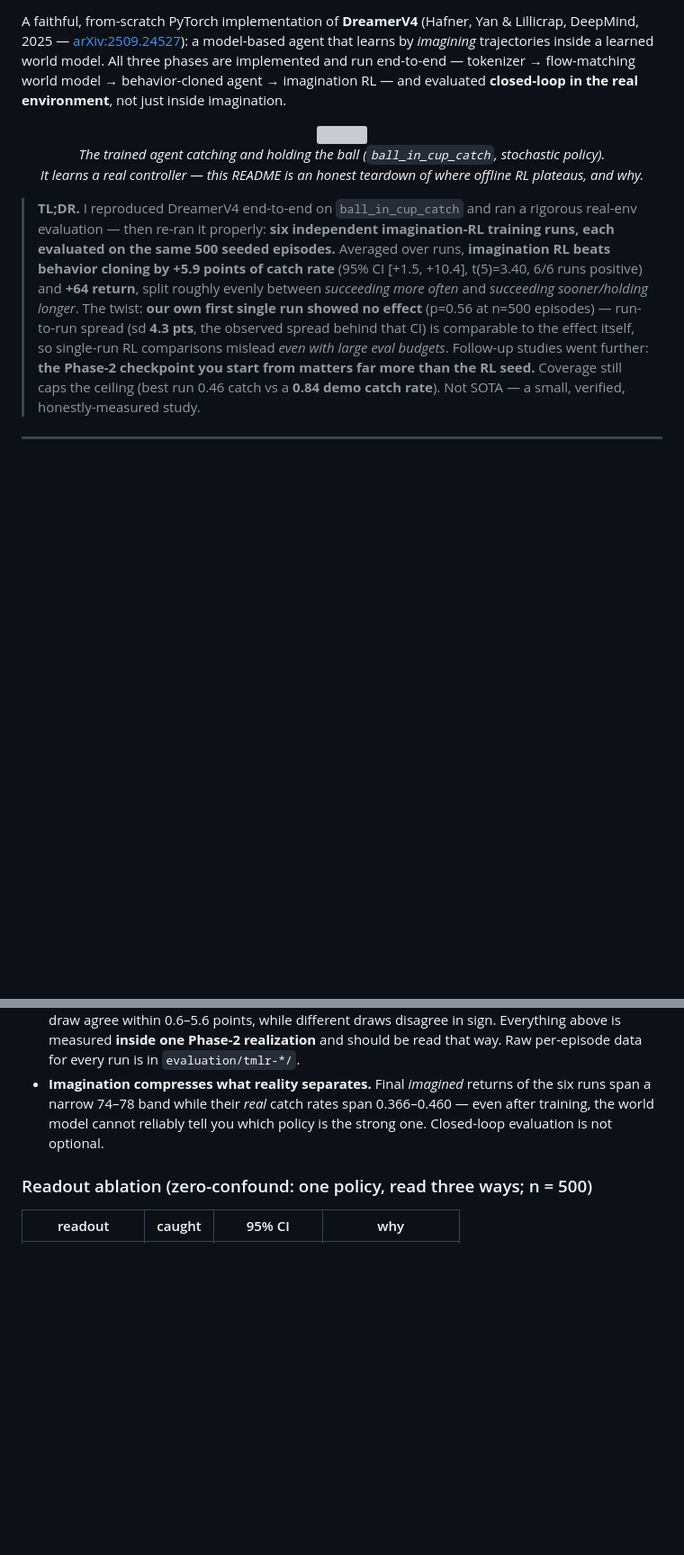
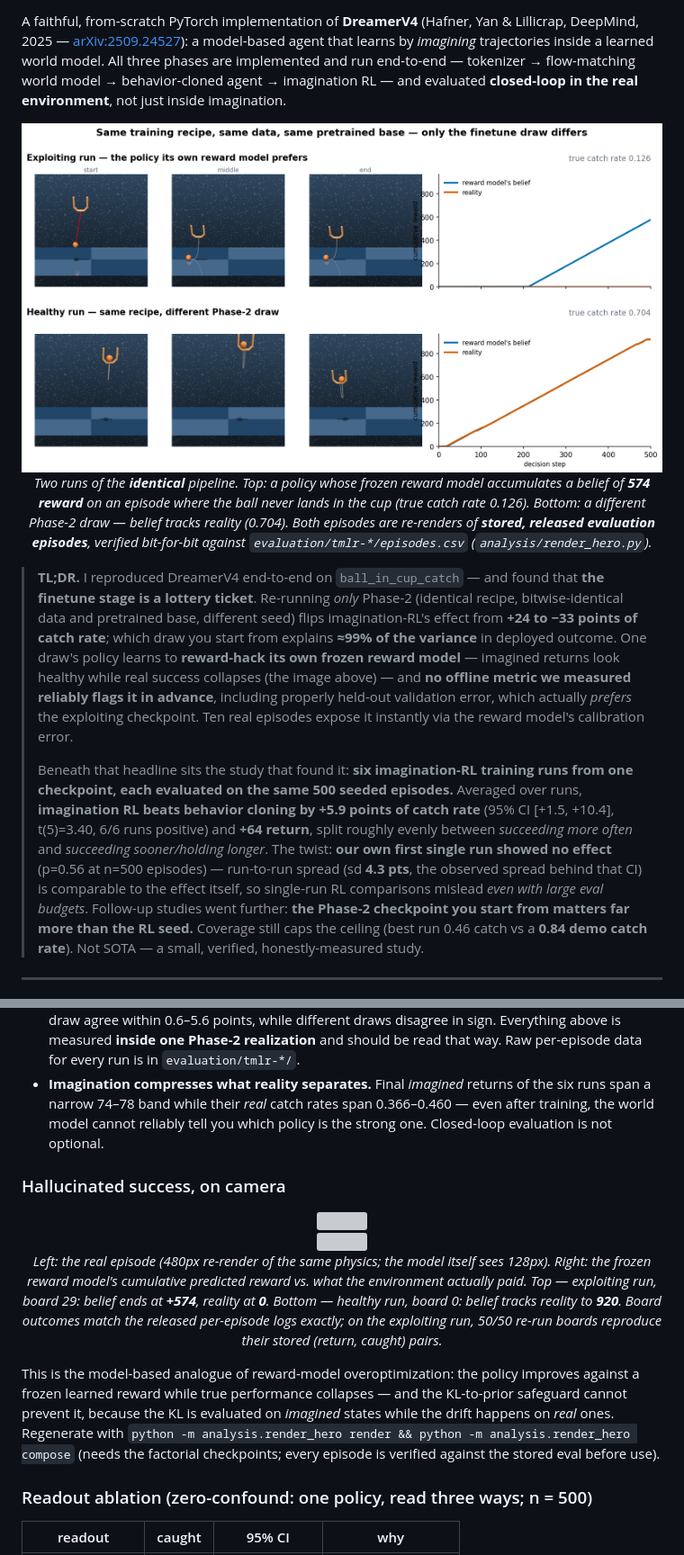
Before and after one commit to vijayabhaskar-ev/dreamer_v4, a Markdown page: README.md, 2 parts joined by grey strips. Shown at 90% size. GitHub-like rendering; pictures changed too: assets/hero_static.png (added); blank space fills up the shorter version; grey boxes are pictures that could not be loaded.

```diff
--- a/README.md
+++ b/README.md
@@ -7,11 +7,13 @@
 A faithful, from-scratch PyTorch implementation of **DreamerV4** (Hafner, Yan & Lillicrap, DeepMind, 2025 — [arXiv:2509.24527](https://arxiv.org/abs/2509.24527)): a model-based agent that learns by *imagining* trajectories inside a learned world model. All three phases are implemented and run end-to-end — tokenizer → flow-matching world model → behavior-cloned agent → imagination RL — and evaluated **closed-loop in the real environment**, not just inside imagination.
 
 <p align="center">
-  <img src="assets/policy_stochastic_catch.gif" width="320"><br>
-  <em>The trained agent catching and holding the ball (<code>ball_in_cup_catch</code>, stochastic policy).<br>It learns a real controller — this README is an honest teardown of where offline RL plateaus, and why.</em>
+  <img src="assets/hero_static.png" width="920"><br>
+  <em>Two runs of the <b>identical</b> pipeline. Top: a policy whose frozen reward model accumulates a belief of <b>574 reward</b> on an episode where the ball never lands in the cup (true catch rate 0.126). Bottom: a different Phase-2 draw — belief tracks reality (0.704). Both episodes are re-renders of <b>stored, released evaluation episodes</b>, verified bit-for-bit against <code>evaluation/tmlr-*/episodes.csv</code> (<code>analysis/render_hero.py</code>).</em>
 </p>
 
-> **TL;DR.** I reproduced DreamerV4 end-to-end on `ball_in_cup_catch` and ran a rigorous real-env evaluation — then re-ran it properly: **six independent imagination-RL training runs, each evaluated on the same 500 seeded episodes.** Averaged over runs, **imagination RL beats behavior cloning by +5.9 points of catch rate** (95% CI [+1.5, +10.4], t(5)=3.40, 6/6 runs positive) and **+64 return**, split roughly evenly between *succeeding more often* and *succeeding sooner/holding longer*. The twist: **our own first single run showed no effect** (p=0.56 at n=500 episodes) — run-to-run spread (sd **4.3 pts**, the observed spread behind that CI) is comparable to the effect itself, so single-run RL comparisons mislead *even with large eval budgets*. Follow-up studies went further: **the Phase-2 checkpoint you start from matters far more than the RL seed.** Coverage still caps the ceiling (best run 0.46 catch vs a **0.84 demo catch rate**). Not SOTA — a small, verified, honestly-measured study.
+> **TL;DR.** I reproduced DreamerV4 end-to-end on `ball_in_cup_catch` — and found that **the finetune stage is a lottery ticket**. Re-running *only* Phase-2 (identical recipe, bitwise-identical data and pretrained base, different seed) flips imagination-RL's effect from **+24 to −33 points of catch rate**; which draw you start from explains **≈99% of the variance** in deployed outcome. One draw's policy learns to **reward-hack its own frozen reward model** — imagined returns look healthy while real success collapses (the image above) — and **no offline metric we measured reliably flags it in advance**, including properly held-out validation error, which actually *prefers* the exploiting checkpoint. Ten real episodes expose it instantly via the reward model's calibration error.
+>
+> Beneath that headline sits the study that found it: **six imagination-RL training runs from one checkpoint, each evaluated on the same 500 seeded episodes.** Averaged over runs, **imagination RL beats behavior cloning by +5.9 points of catch rate** (95% CI [+1.5, +10.4], t(5)=3.40, 6/6 runs positive) and **+64 return**, split roughly evenly between *succeeding more often* and *succeeding sooner/holding longer*. The twist: **our own first single run showed no effect** (p=0.56 at n=500 episodes) — run-to-run spread (sd **4.3 pts**, the observed spread behind that CI) is comparable to the effect itself, so single-run RL comparisons mislead *even with large eval budgets*. Follow-up studies went further: **the Phase-2 checkpoint you start from matters far more than the RL seed.** Coverage still caps the ceiling (best run 0.46 catch vs a **0.84 demo catch rate**). Not SOTA — a small, verified, honestly-measured study.
 
 ---
 
@@ -50,6 +52,16 @@ Six independent Phase-3 (imagination-RL) training runs — identical recipe, dif
 - **But the Phase-2 draw dominates the RL seed.** Retraining Phase-2 three times (identical recipe and data, different seed) gives BC catch 0.448 / 0.434 / 0.374 — and running the same imagination-RL recipe twice on top of *each* gives outcomes of **−32.6 / +24.2 / −8.3** points. Between-draw spread is ≈28 points versus ≈2 points for the RL seed: two runs sharing a Phase-2 draw agree within 0.6–5.6 points, while different draws disagree in sign. Everything above is measured **inside one Phase-2 realization** and should be read that way. Raw per-episode data for every run is in `evaluation/tmlr-*/`.
 - **Imagination compresses what reality separates.** Final *imagined* returns of the six runs span a narrow 74–78 band while their *real* catch rates span 0.366–0.460 — even after training, the world model cannot reliably tell you which policy is the strong one. Closed-loop evaluation is not optional.
 
+### Hallucinated success, on camera
+
+<p align="center">
+  <img src="assets/hero_exploiting.gif" width="760"><br>
+  <img src="assets/hero_healthy.gif" width="760"><br>
+  <em>Left: the real episode (480px re-render of the same physics; the model itself sees 128px). Right: the frozen reward model's cumulative predicted reward vs. what the environment actually paid. Top — exploiting run, board 29: belief ends at <b>+574</b>, reality at <b>0</b>. Bottom — healthy run, board 0: belief tracks reality to <b>920</b>. Board outcomes match the released per-episode logs exactly; on the exploiting run, 50/50 re-run boards reproduce their stored (return, caught) pairs.</em>
+</p>
+
+This is the model-based analogue of reward-model overoptimization: the policy improves against a frozen learned reward while true performance collapses — and the KL-to-prior safeguard cannot prevent it, because the KL is evaluated on *imagined* states while the drift happens on *real* ones. Regenerate with `python -m analysis.render_hero render && python -m analysis.render_hero compose` (needs the factorial checkpoints; every episode is verified against the stored eval before use).
+
 ### Readout ablation (zero-confound: one policy, read three ways; n = 500)
 
 | readout | caught | 95% CI | why |
```
Also changed, not shown: other parts of README.md (+2 -1 lines), 3 other files.
